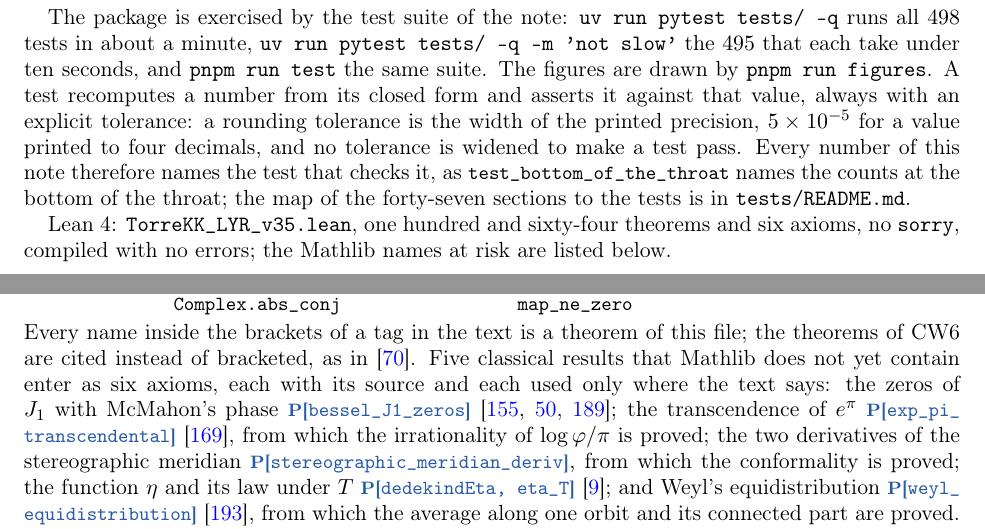
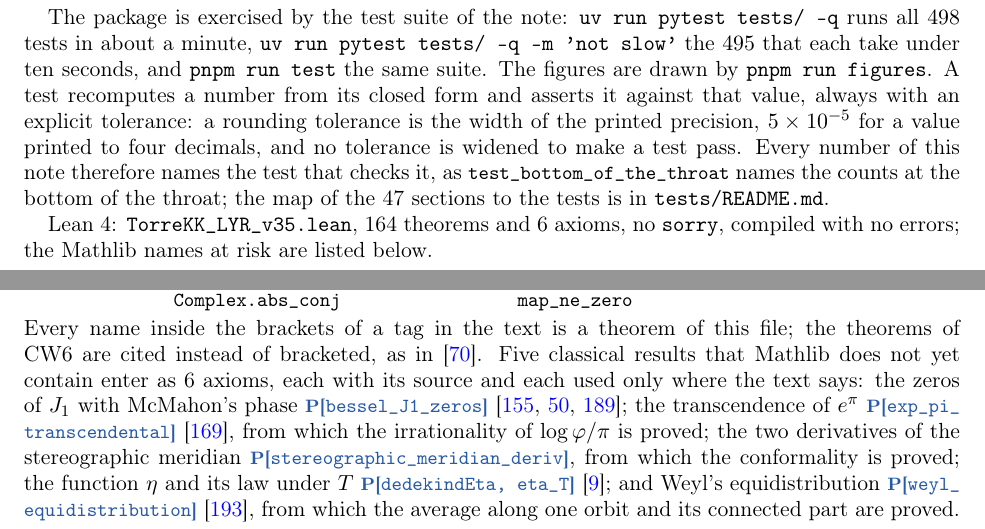
Before and after one commit to omega-pcf/05-kkgt, a LaTeX paper (main.tex): two parts of pages 52 and 53 of 63, joined at a grey line, cut so that both start at the same text. Compiled offline with pdfLaTeX.

Commit message:
feat(paper): print the counted claims of the text from generated macros
The counts the Code and data section asserts by hand now sit between
`% counts:begin/end` markers: the forty-seven numbered sections (both
sites), the 498/495 suite totals, the 164 theorems, the six axioms (both
sites) and the two "no sorry" claims. A generated block of
`\newcommand{\Count…}{…}` declarations in the preamble carries the values
and the prose quotes those macros instead of a raw number, so a value is
typed into main.tex only by the counts task. The markers own whole lines,
exactly as the selfcite version markers do, because a `%` comments out the
rest of its line.

Seeded with the current measurements so the tree compiles at this commit;
scripts/tasks/counts.ts takes ownership of the regions in the next commit
and rewrites them from the measurements.

```diff
--- a/main.tex
+++ b/main.tex
@@ -2509,9 +2527,25 @@ contact configurations; (12) the lattice counts of \S\ref{ssec:math} and the vec
 statement stated; (13) Figure~\ref{fig:mobius}, checking that $z\tau$ is constant; (14) the three
 gaps of the marks on the ring; (15) the exact count of states at level $N/2$ against $S$; (16) the reconstruction of the lepton masses from $M$; (17) the level $\sigma_{\mathrm{obs}}$ read from the observed $\Lambda$; (18) the observer's level and the unit of curvature; (19) the phase of the tower against its asymptotic form, and the form of~\cite{MQ18}; (20) the contrast with the two observed candidates; (21) the two-brane model fitted to the same candidates; (22) the unit of curvature and the value of~\cite{CW6}; (23) the lattice, the bottom and the observer's lattice point with the $H_0$ it requires; (24) the two dimensionful data and the top; (25) the self-dual Gaussian as a window on the index and as a weight on the scale; (26) the edge of the window and $\sigma_G$; (27) the window as a nome, the tower of tori, $S$ as the mirror and the crossing of $\tfrac12$ against $\pi/2$; (28) Poisson summation and $\vartheta_3(e^{-\pi})$; (29) the density of dark energy at the lattice point; (30) the mirror-invariant throat; (31) the metric of the modulus of the ring and the conjectures; (32) the level of the observer read from each determination against the lattice; (33) the welded tension, the Higuchi ratio, the Regge scale in the two units and the count of graviton modes below $1000$~TeV; (34) the exponential quintessence of slope $1/\sqrt2$ and the fit of~\cite{AAN25}; (35) the threshold $\tfrac12$: the Fisher time, the binary entropy and one bit per eigenvalue; (36) the orbit of the phase of the tower, the horizon of $S(12)$ and the black-hole threshold of the two-brane throat; (37) the entropy, the modes and the bits, the vector ratio as a function of the depth alone, the gluons in the graviton throat, the placement face of $M$, and the ratio $700/380$; (38) the area quantum of (B1) against a Shannon bit; (39) Figure~\ref{fig:throattiling}, checking that the boundaries of the tiles continue from ring to ring and that the weighted count is $S$; (40) the dictionary on a regular tiling against the cusp: the open legs of $\{7,3\}$ and the constant of Crofton, the pairs of a tiling and a bond dimension, the metric of the cusp, the two tiles and their substitution, the weighted count to $60$ digits, and the lattice count of \S\ref{ssec:math}; (41) Figure~\ref{fig:tilingstrip}, the tiles inside each disk of five regular tilings, the tangencies of the levels with their edges, and the approach of the Fibonacci ratios to $\golden$; (42) the weld time as the Galois coordinate, the step of level as an exchange and a shift, the ring labelled by a unit, the orthogonalisation at the half-turn, the rational step against the contrast, the trace $3$, and the ratios of the operator of Imported statement~\ref{imp:A1}; (43) the substitutions on two letters and the four conditions, the diagonal of the cube, Binet's bound on the tile count, the kernel of a rational step and the Bragg peaks of the Fibonacci chain; (44) Figure~\ref{fig:background}, checking numerically each statement drawn; (45) the level of the observer along $\Lambda$CDM, the asymptotic level and the $N$-bound, the limit of compression at $z=\tfrac12$ and the first expansion, the constant of the first patch against that of the throat in every dimension, the observed constant as the constant of the throat divided by the cells, and the halves of de~Sitter space that the observer reaches and receives; (46) the Hopf foliation by the tori of the window, the mirror, the map $J$, the homogeneity of the fibration and the axis of its tori.
 
-The package is exercised by the test suite of the note: \code{uv run pytest tests/ -q} runs all $498$ tests in about a minute, \code{uv run pytest tests/ -q -m 'not slow'} the $495$ that each take under ten seconds, and \code{pnpm run test} the same suite. The figures are drawn by \code{pnpm run figures}. A test recomputes a number from its closed form and asserts it against that value, always with an explicit tolerance: a rounding tolerance is the width of the printed precision, $5\times10^{-5}$ for a value printed to four decimals, and no tolerance is widened to make a test pass. Every number of this note therefore names the test that checks it, as \testref{test\_bottom\_of\_the\_throat} names the counts at the bottom of the throat; the map of the forty-seven sections to the tests is in \code{tests/README.md}.
-
-Lean~4: \code{TorreKK\_LYR\_v35.lean}, one hundred and sixty-four theorems and six axioms, no \code{sorry}, compiled with no errors;
+The package is exercised by the test suite of the note: \code{uv run pytest tests/ -q} runs all
+% counts:begin id="suite-total"
+$\CountTests{}$
+% counts:end id="suite-total"
+tests in about a minute, \code{uv run pytest tests/ -q -m 'not slow'} the
+% counts:begin id="suite-not-slow"
+$\CountNotSlow{}$
+% counts:end id="suite-not-slow"
+that each take under ten seconds, and \code{pnpm run test} the same suite. The figures are drawn by \code{pnpm run figures}. A test recomputes a number from its closed form and asserts it against that value, always with an explicit tolerance: a rounding tolerance is the width of the printed precision, $5\times10^{-5}$ for a value printed to four decimals, and no tolerance is widened to make a test pass. Every number of this note therefore names the test that checks it, as \testref{test\_bottom\_of\_the\_throat} names the counts at the bottom of the throat; the map of the
+% counts:begin id="sections-map"
+\CountSections{} sections
+% counts:end id="sections-map"
+to the tests is in \code{tests/README.md}.
+
+Lean~4: \code{TorreKK\_LYR\_v35.lean},
+% counts:begin id="lean"
+\CountTheorems{} theorems and \CountAxioms{} axioms, no \code{sorry},
+% counts:end id="lean"
+compiled with no errors;
 the Mathlib names at risk are listed below.
 \begin{center}\small\ttfamily
 \begin{tabular}{@{}ll@{}}
@@ -2531,7 +2565,14 @@ Real.log\_rpow & Real.cosh\_add\_sinh\\
 map\_div\textsubscript{0} & neg\_div\_neg\_eq\\
 Complex.abs\_conj & map\_ne\_zero
 \end{tabular}
-\end{center} Every name inside the brackets of a tag in the text is a theorem of this file; the theorems of CW6 are cited instead of bracketed, as in~\cite{CW6}. Five classical results that Mathlib does not yet contain enter as six axioms, each with its source and each used only where the text says: the zeros of $J_1$ with McMahon's phase \tier[bessel\_J1\_zeros]{P}~\cite{RS99,DHR00,Wat44}; the transcendence of $e^{\pi}$ \tier[exp\_pi\_transcendental]{P}~\cite{Sch35}, from which the irrationality of $\log\golden/\pi$ is proved; the two derivatives of the stereographic meridian \tier[stereographic\_meridian\_deriv]{P}, from which the conformality is proved; the function $\eta$ and its law under $T$ \tier[dedekindEta, eta\_T]{P}~\cite{Apo90}; and Weyl's equidistribution \tier[weyl\_equidistribution]{P}~\cite{Wey16}, from which the average along one orbit and its connected part are proved. There is no \code{sorry}.
+\end{center} Every name inside the brackets of a tag in the text is a theorem of this file; the theorems of CW6 are cited instead of bracketed, as in~\cite{CW6}. Five classical results that Mathlib does not yet contain enter as
+% counts:begin id="axioms"
+\CountAxioms{} axioms,
+% counts:end id="axioms"
+each with its source and each used only where the text says: the zeros of $J_1$ with McMahon's phase \tier[bessel\_J1\_zeros]{P}~\cite{RS99,DHR00,Wat44}; the transcendence of $e^{\pi}$ \tier[exp\_pi\_transcendental]{P}~\cite{Sch35}, from which the irrationality of $\log\golden/\pi$ is proved; the two derivatives of the stereographic meridian \tier[stereographic\_meridian\_deriv]{P}, from which the conformality is proved; the function $\eta$ and its law under $T$ \tier[dedekindEta, eta\_T]{P}~\cite{Apo90}; and Weyl's equidistribution \tier[weyl\_equidistribution]{P}~\cite{Wey16}, from which the average along one orbit and its connected part are proved.
+% counts:begin id="sorry-claim"
+There is no \code{sorry}.
+% counts:end id="sorry-claim"
 
 \printbibliography
 
```
Also changed, not shown: main.tex (20 more changed lines).
